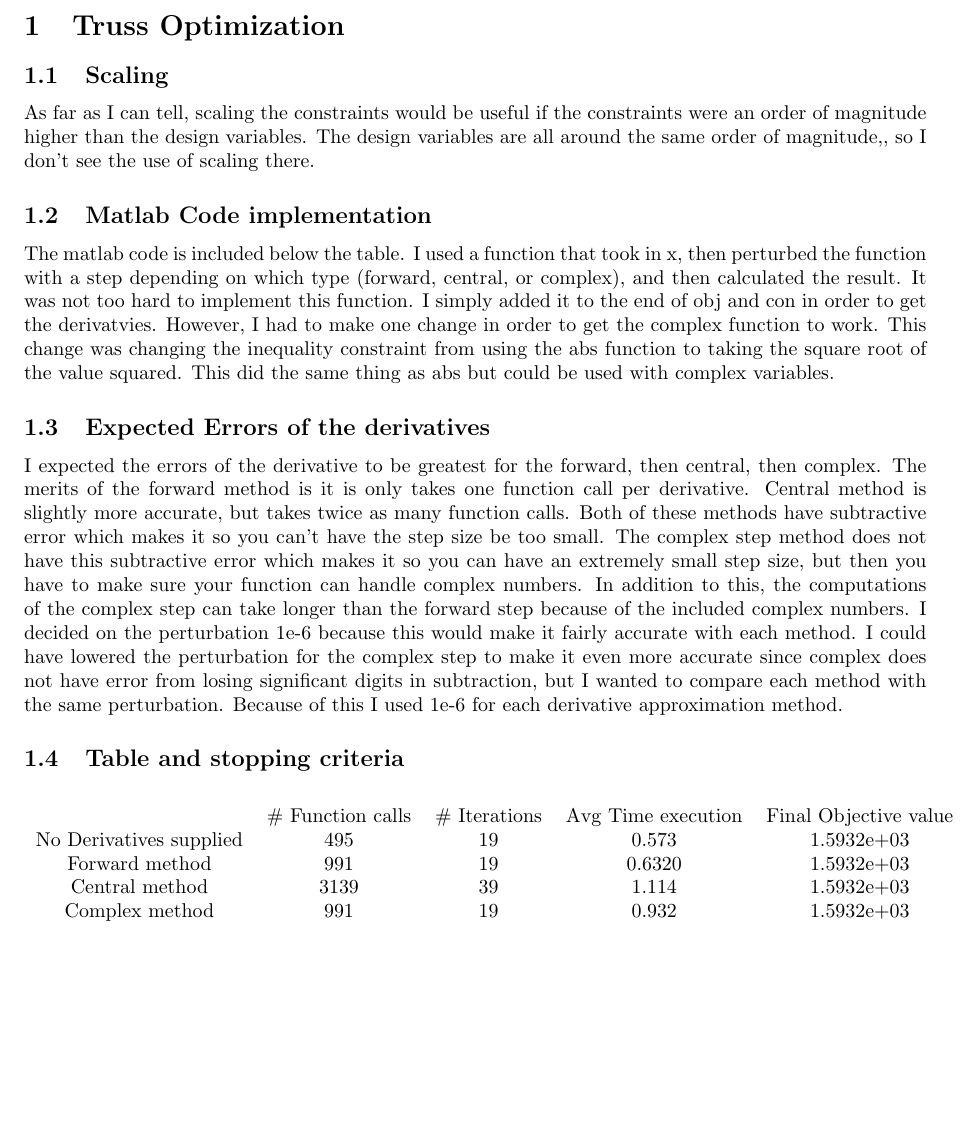
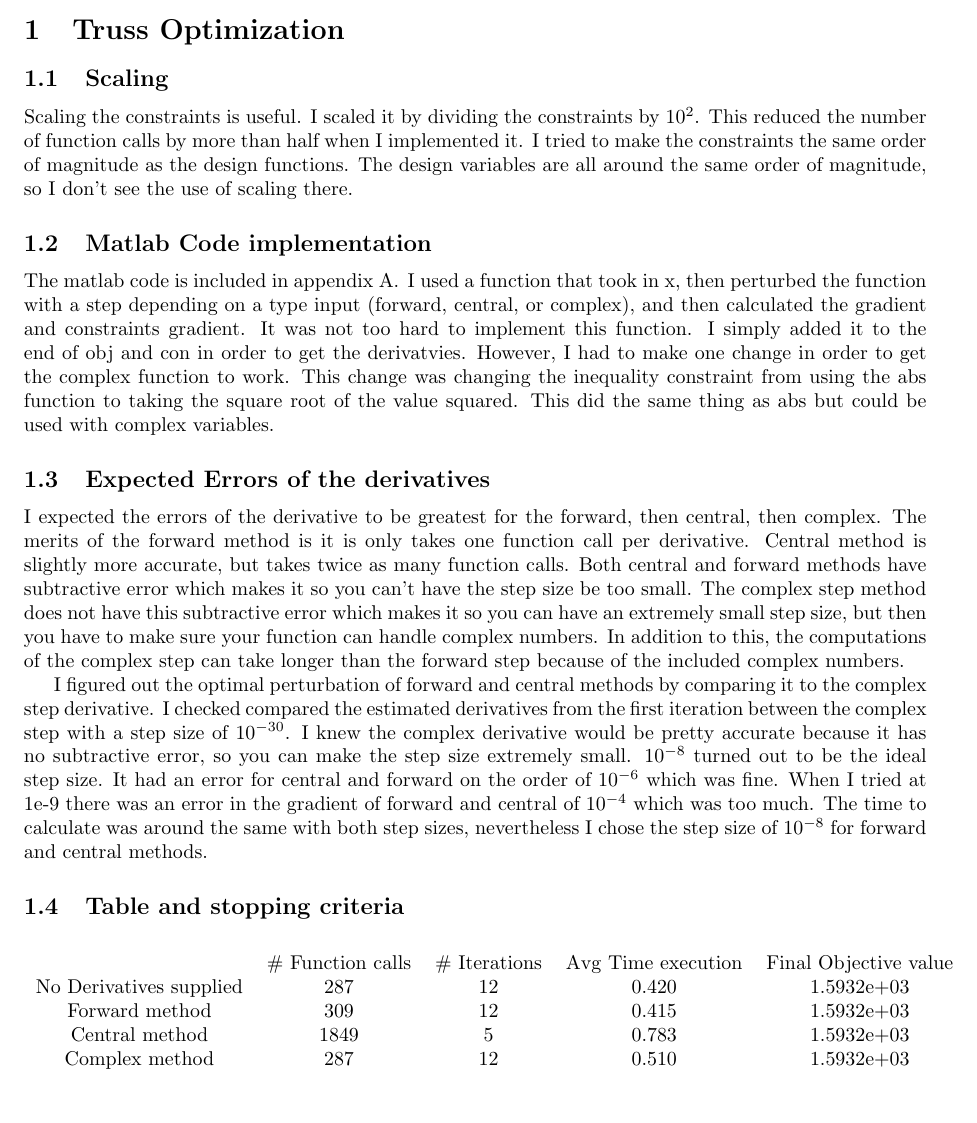
Before and after one commit to rddq/OptimizationME570, a LaTeX problem sheet (Hw4/Hw4Writeup/main.tex): part of page 1 of 2, cut so that both start at the same text, the shorter picture padded with empty space. Compiled offline with pdfLaTeX.

Commit message:
added more to writeup

```diff
--- a/Hw4/Hw4Writeup/main.tex
+++ b/Hw4/Hw4Writeup/main.tex
@@ -29,36 +29,42 @@
     \section{Truss Optimization}
 
     \subsection{Scaling}
-    As far as I can tell, scaling the constraints would be useful if the constraints were an order of magnitude higher than the design variables.
-    The design variables are all around the same order of magnitude,, so I don't see the use of scaling there.
+    Scaling the constraints is useful. I scaled it by dividing the constraints by $10^{2}$. This reduced the number of function calls by more than half when I implemented it.
+    I tried to make the constraints the same order of magnitude as the design functions.
+    The design variables are all around the same order of magnitude, so I don't see the use of scaling there.
 
     \subsection{Matlab Code implementation}
-    The matlab code is included below the table.
-    I used a function that took in x, then perturbed the function with a step depending on which type (forward, central, or complex), and then calculated the result.
+    The matlab code is included in appendix \ref{appendix.trussCode}.
+    I used a function that took in x, then perturbed the function with a step depending on a type input (forward, central, or complex), and then calculated the gradient and constraints gradient.
     It was not too hard to implement this function.
     I simply added it to the end of obj and con in order to get the derivatvies.
     However, I had to make one change in order to get the complex function to work.
     This change was changing the inequality constraint from using the abs function to taking the square root of the value squared.
     This did the same thing as abs but could be used with complex variables.
+
     \subsection{Expected Errors of the derivatives}
     I expected the errors of the derivative to be greatest for the forward, then central, then complex.
     The merits of the forward method is it is only takes one function call per derivative.
     Central method is slightly more accurate, but takes twice as many function calls.
-    Both of these methods have subtractive error which makes it so you can't have the step size be too small.
+    Both central and forward methods have subtractive error which makes it so you can't have the step size be too small.
     The complex step method does not have this subtractive error which makes it so you can have an extremely small step size, but then you have to make sure your function can handle complex numbers.
     In addition to this, the computations of the complex step can take longer than the forward step because of the included complex numbers.
-    I decided on the perturbation 1e-6 because this would make it fairly accurate with each method.
-    I could have lowered the perturbation for the complex step to make it even more accurate since complex does not have error from losing significant digits in subtraction, but I wanted to compare each method with the same perturbation.
-    Because of this I used 1e-6 for each derivative approximation method.
+
+    I figured out the optimal perturbation of forward and central methods by comparing it to the complex step derivative.
+    I checked compared the estimated derivatives from the first iteration between the complex step with a step size of $10^{-30}$.
+    I knew the complex derivative would be pretty accurate because it has no subtractive error, so you can make the step size extremely small.
+    $10^{-8}$ turned out to be the ideal step size. It had an error for central and forward on the order of $10^{-6}$ which was fine.
+    When I tried at 1e-9 there was an error in the gradient of forward and central of $10^{-4}$ which was too much.
+    The time to calculate was around the same with both step sizes, nevertheless I chose the step size of $10^{-8}$ for forward and central methods.
 
     \subsection{Table and stopping criteria}
     \begin{center}
     \begin{tabular}[h]{c c c c c}
         & \# Function calls & \# Iterations & Avg Time execution& Final Objective value \\
-        No Derivatives supplied&495&19&0.573 &1.5932e+03\\
-        Forward method&991&19&0.6320 & 1.5932e+03\\
-        Central method&3139&39&1.114 & 1.5932e+03\\
-        Complex method&991&19&0.932  &   1.5932e+03
+        No Derivatives supplied&287&12&0.420 &1.5932e+03\\
+        Forward method&309&12&0.415 & 1.5932e+03\\
+        Central method&1849&5&0.783 & 1.5932e+03\\
+        Complex method&287&12&0.510  &   1.5932e+03
     \end{tabular}
 \end{center}
 
```
Also changed, not shown: Hw4/Hw4Writeup/main.pdf, Hw4/Hw4Writeup/main.tex (16 more changed lines).
